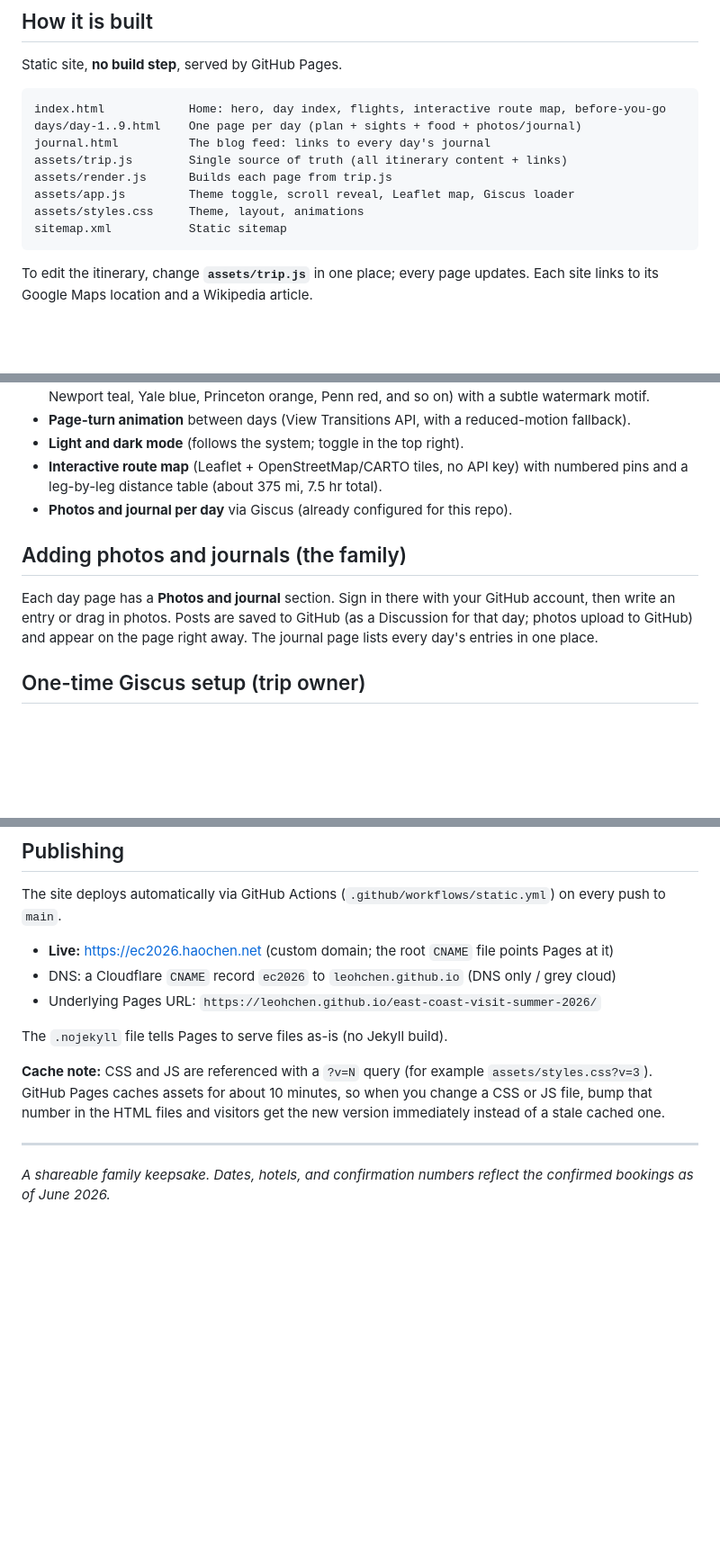
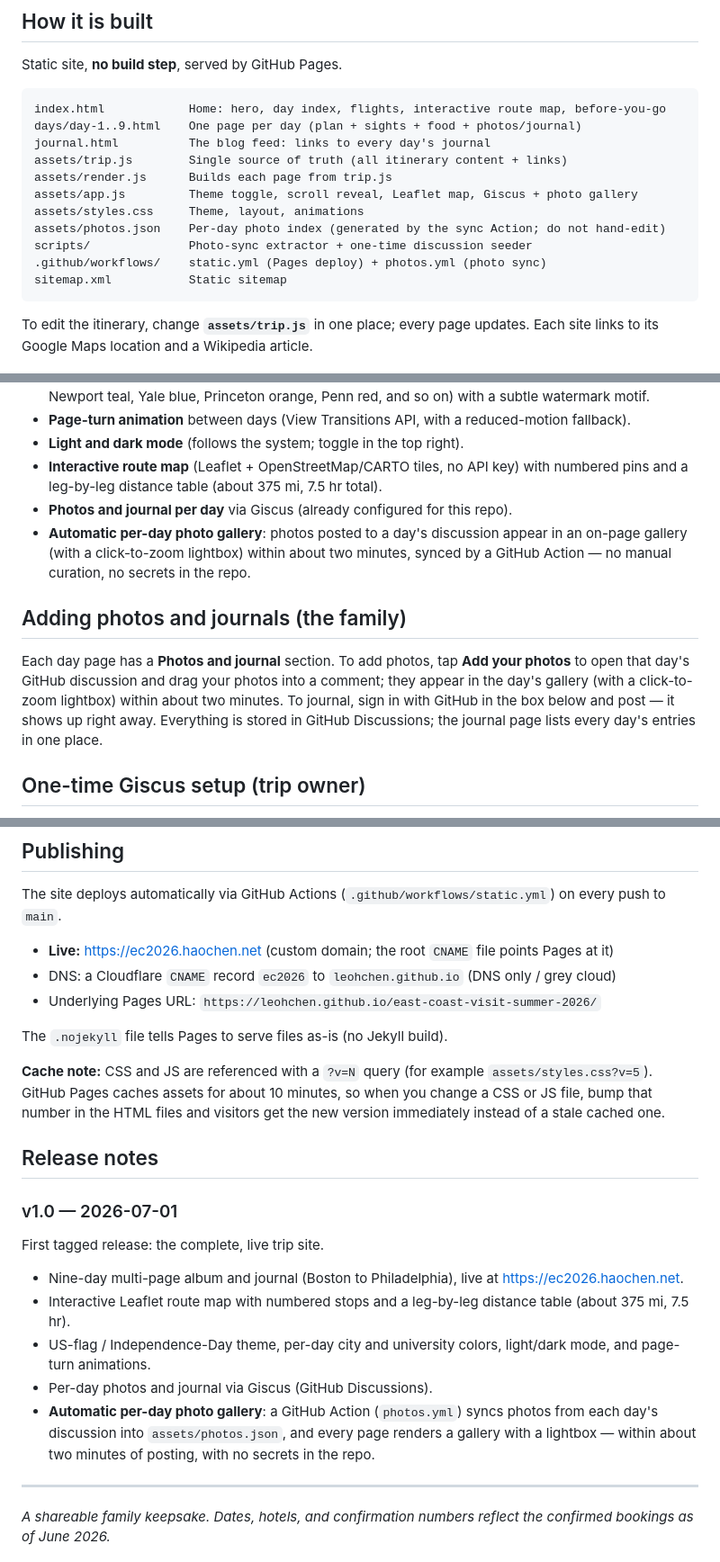
Before and after one commit to LeoHChen/east-coast-visit-summer-2026, a Markdown page: README.md, 3 parts joined by grey strips. Shown at 90% size. Rendered like a GitHub page; blank space fills up the shorter version.

Commit message:
docs: v1.0 release notes; document the auto photo gallery
Add a Release notes section for v1.0, document the per-day photo gallery
and photo-sync files, and refresh the cache-bust example to ?v=5.

Co-Authored-By: Claude Opus 4.8 (1M context) <noreply@anthropic.com>

````diff
--- a/README.md
+++ b/README.md
@@ -19,8 +19,11 @@ days/day-1..9.html    One page per day (plan + sights + food + photos/journal)
 journal.html          The blog feed: links to every day's journal
 assets/trip.js        Single source of truth (all itinerary content + links)
 assets/render.js      Builds each page from trip.js
-assets/app.js         Theme toggle, scroll reveal, Leaflet map, Giscus loader
+assets/app.js         Theme toggle, scroll reveal, Leaflet map, Giscus + photo gallery
 assets/styles.css     Theme, layout, animations
+assets/photos.json    Per-day photo index (generated by the sync Action; do not hand-edit)
+scripts/              Photo-sync extractor + one-time discussion seeder
+.github/workflows/    static.yml (Pages deploy) + photos.yml (photo sync)
 sitemap.xml           Static sitemap
 ```
 
@@ -45,13 +48,16 @@ python3 -m http.server 8000
 - **Light and dark mode** (follows the system; toggle in the top right).
 - **Interactive route map** (Leaflet + OpenStreetMap/CARTO tiles, no API key) with numbered pins and a leg-by-leg distance table (about 375 mi, 7.5 hr total).
 - **Photos and journal per day** via Giscus (already configured for this repo).
+- **Automatic per-day photo gallery**: photos posted to a day's discussion appear in an on-page gallery (with a click-to-zoom lightbox) within about two minutes, synced by a GitHub Action — no manual curation, no secrets in the repo.
 
 ## Adding photos and journals (the family)
 
-Each day page has a **Photos and journal** section. Sign in there with your
-GitHub account, then write an entry or drag in photos. Posts are saved to GitHub
-(as a Discussion for that day; photos upload to GitHub) and appear on the page
-right away. The journal page lists every day's entries in one place.
+Each day page has a **Photos and journal** section. To add photos, tap **Add
+your photos** to open that day's GitHub discussion and drag your photos into a
+comment; they appear in the day's gallery (with a click-to-zoom lightbox) within
+about two minutes. To journal, sign in with GitHub in the box below and post — it
+shows up right away. Everything is stored in GitHub Discussions; the journal page
+lists every day's entries in one place.
 
 ## One-time Giscus setup (trip owner)
 
@@ -81,9 +87,21 @@ on every push to `main`.
 The `.nojekyll` file tells Pages to serve files as-is (no Jekyll build).
 
 **Cache note:** CSS and JS are referenced with a `?v=N` query (for example
-`assets/styles.css?v=3`). GitHub Pages caches assets for about 10 minutes, so
+`assets/styles.css?v=5`). GitHub Pages caches assets for about 10 minutes, so
 when you change a CSS or JS file, bump that number in the HTML files and visitors
 get the new version immediately instead of a stale cached one.
+
+## Release notes
+
+### v1.0 — 2026-07-01
+
+First tagged release: the complete, live trip site.
+
+- Nine-day multi-page album and journal (Boston to Philadelphia), live at <https://ec2026.haochen.net>.
+- Interactive Leaflet route map with numbered stops and a leg-by-leg distance table (about 375 mi, 7.5 hr).
+- US-flag / Independence-Day theme, per-day city and university colors, light/dark mode, and page-turn animations.
+- Per-day photos and journal via Giscus (GitHub Discussions).
+- **Automatic per-day photo gallery**: a GitHub Action (`photos.yml`) syncs photos from each day's discussion into `assets/photos.json`, and every page renders a gallery with a lightbox — within about two minutes of posting, with no secrets in the repo.
 
 ---
 
````
